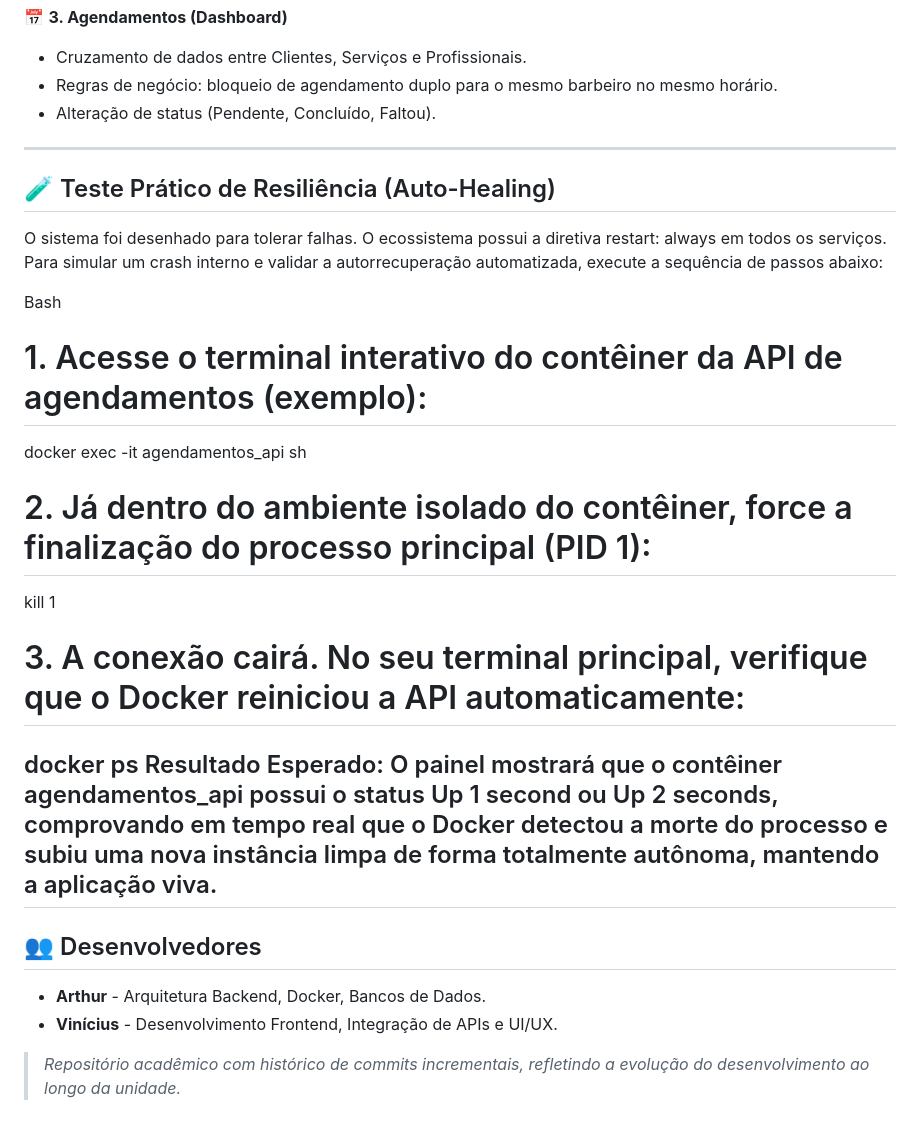
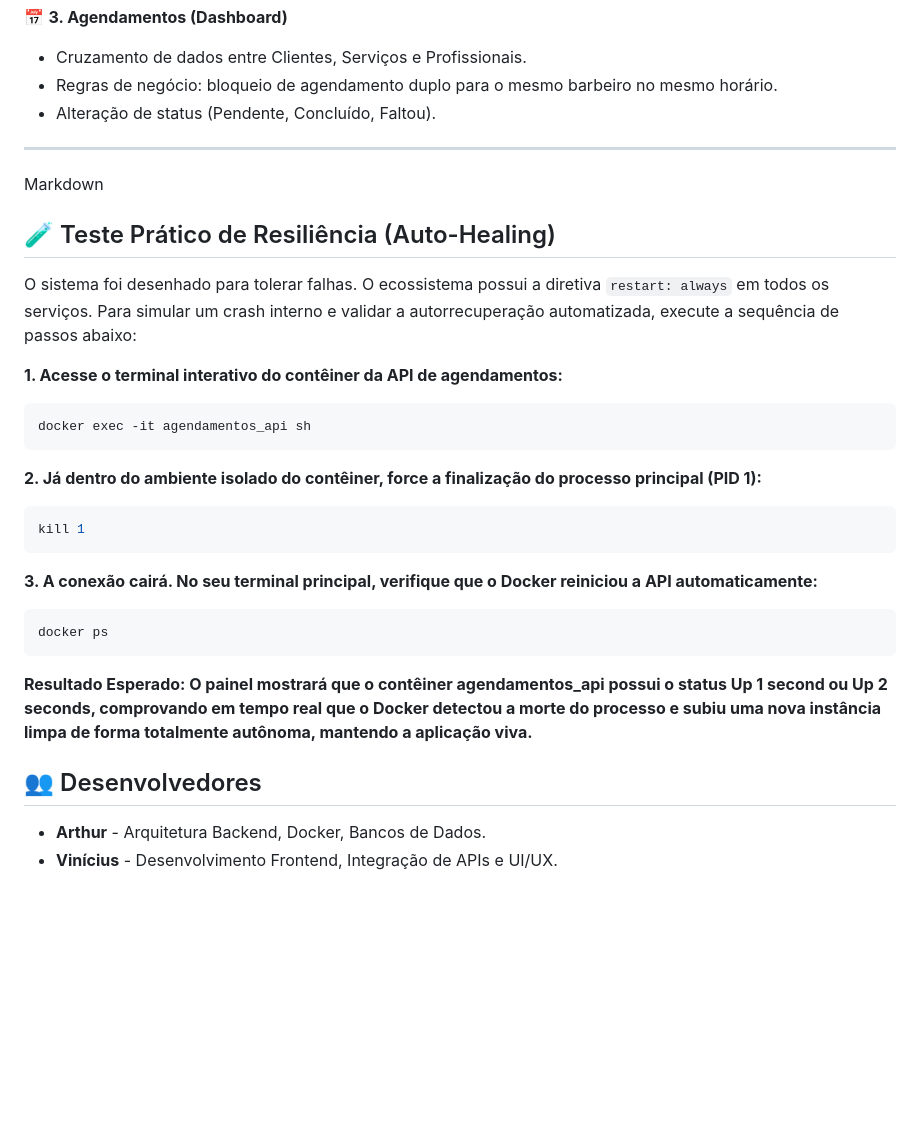
Before and after one commit to viniscastro/barber-manager, a Markdown page: README.md, the part around the change. Drawn GitHub-style; blank space fills up the shorter version.

Commit message:
Enhance resilience testing instructions in README
Updated the resilience testing section to improve clarity and formatting.

````diff
--- a/README.md
+++ b/README.md
@@ -98,24 +98,31 @@ O sistema cobre integralmente as 4 operações de persistência (Criação, Leit
 
 ---
 
+Markdown
 ## 🧪 Teste Prático de Resiliência (Auto-Healing)
-O sistema foi desenhado para tolerar falhas. O ecossistema possui a diretiva restart: always em todos os serviços. Para simular um crash interno e validar a autorrecuperação automatizada, execute a sequência de passos abaixo:
 
-Bash
-# 1. Acesse o terminal interativo do contêiner da API de agendamentos (exemplo):
+O sistema foi desenhado para tolerar falhas. O ecossistema possui a diretiva `restart: always` em todos os serviços. Para simular um crash interno e validar a autorrecuperação automatizada, execute a sequência de passos abaixo:
+
+**1. Acesse o terminal interativo do contêiner da API de agendamentos:**
+
+```bash
 docker exec -it agendamentos_api sh
+```
 
-# 2. Já dentro do ambiente isolado do contêiner, force a finalização do processo principal (PID 1):
+**2. Já dentro do ambiente isolado do contêiner, force a finalização do processo principal (PID 1):**
+
+```Bash
 kill 1
+```
+**3. A conexão cairá. No seu terminal principal, verifique que o Docker reiniciou a API automaticamente:**
 
-# 3. A conexão cairá. No seu terminal principal, verifique que o Docker reiniciou a API automaticamente:
+```Bash
 docker ps
-Resultado Esperado: O painel mostrará que o contêiner agendamentos_api possui o status Up 1 second ou Up 2 seconds, comprovando em tempo real que o Docker detectou a morte do processo e subiu uma nova instância limpa de forma totalmente autônoma, mantendo a aplicação viva.
----
+```
+
+**Resultado Esperado: O painel mostrará que o contêiner agendamentos_api possui o status Up 1 second ou Up 2 seconds, comprovando em tempo real que o Docker detectou a morte do processo e subiu uma nova instância limpa de forma totalmente autônoma, mantendo a aplicação viva.**
 
 ## 👥 Desenvolvedores
 
 * **Arthur** - Arquitetura Backend, Docker, Bancos de Dados.
 * **Vinícius** - Desenvolvimento Frontend, Integração de APIs e UI/UX.
-
-> *Repositório acadêmico com histórico de commits incrementais, refletindo a evolução do desenvolvimento ao longo da unidade.*
````
